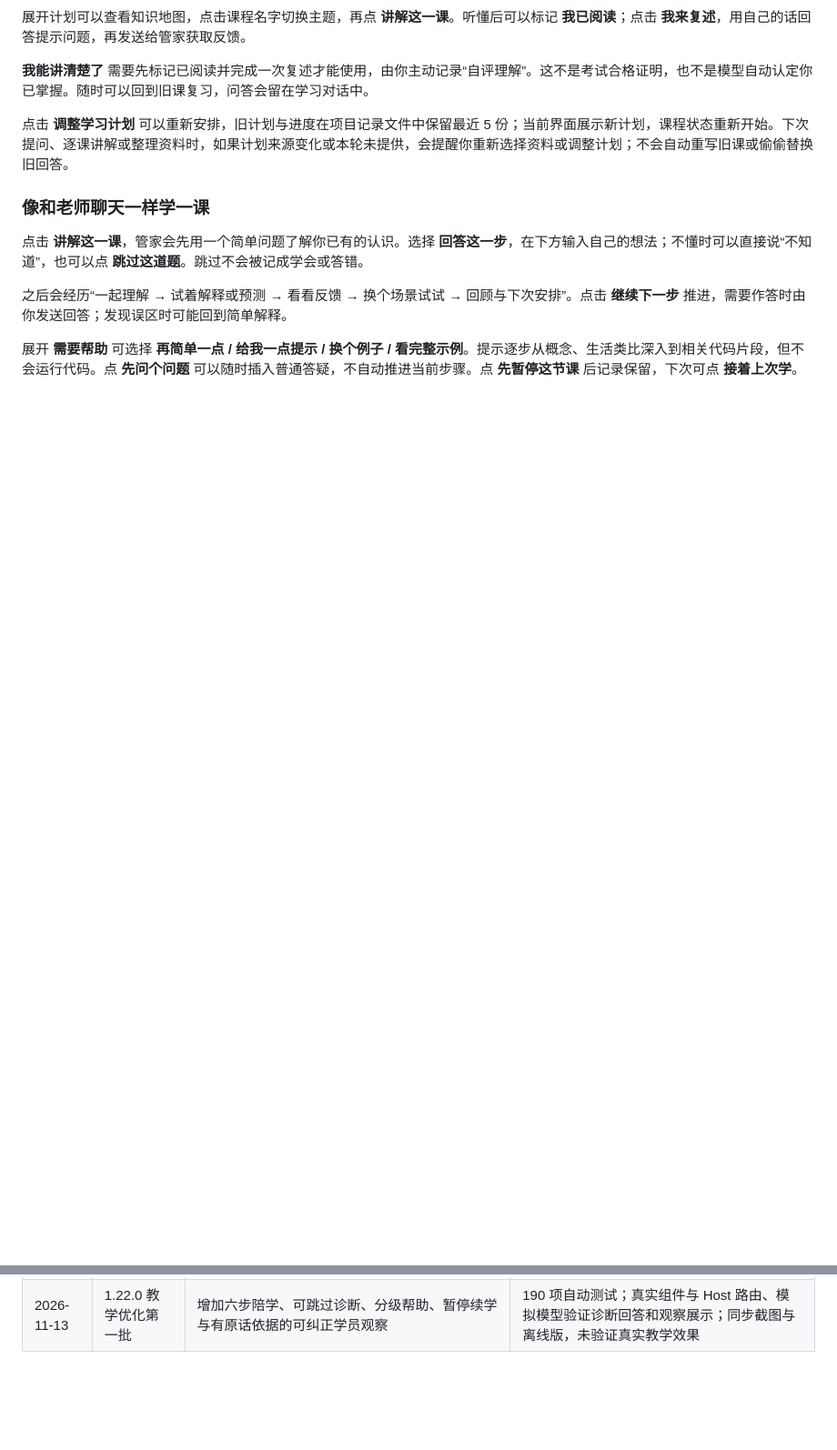
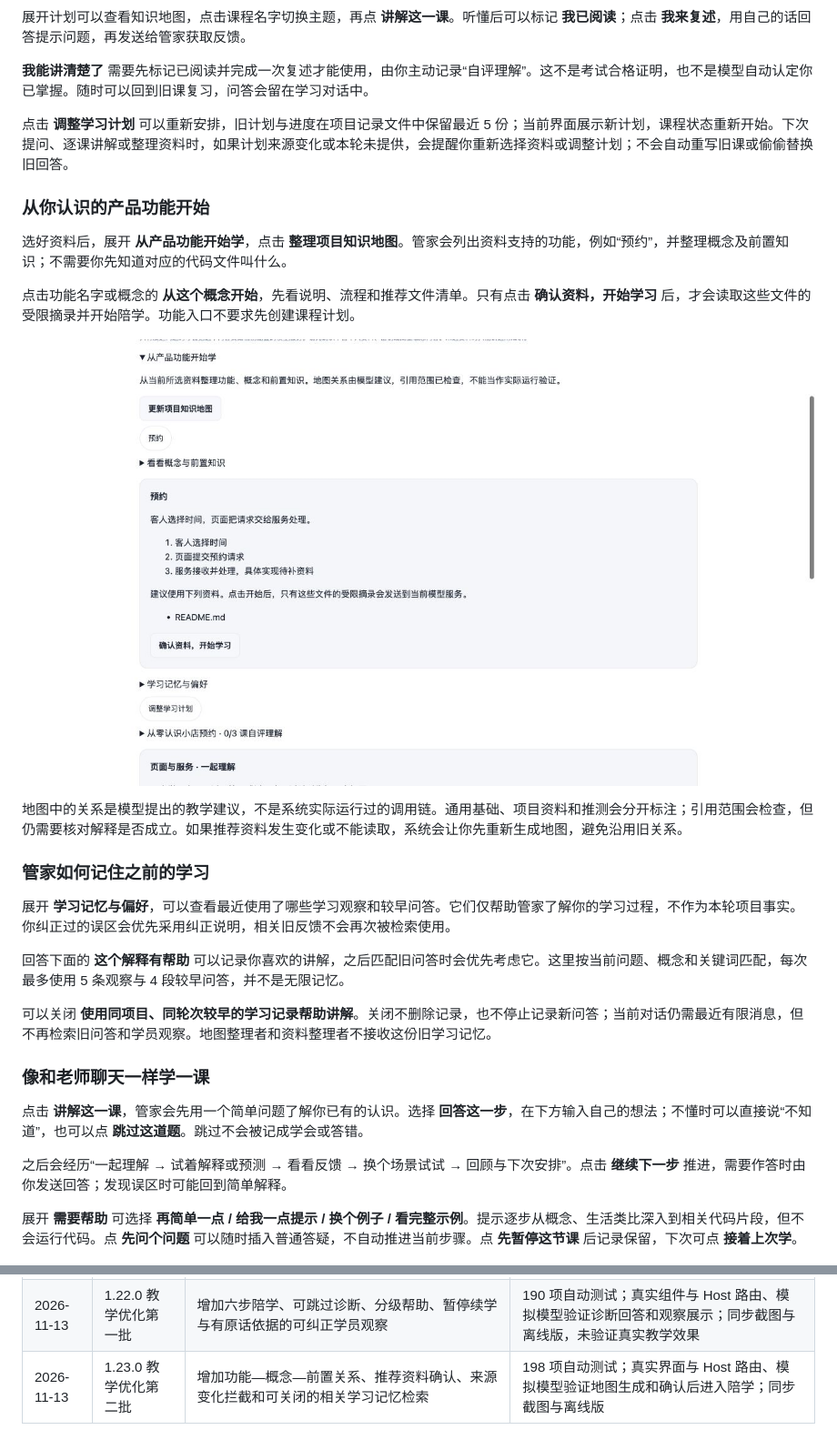
Before and after one commit to xinLing-10/dsh-workbench, a Markdown page: dsh-workbench/docs/manager-user-guide.md, 2 parts joined by grey strips. Shown at 91% size. Drawn GitHub-style; pictures changed too: dsh-workbench/docs/teaching-02-map.png (added); blank space fills up the shorter version.

```diff
--- a/dsh-workbench/docs/manager-user-guide.md
+++ b/dsh-workbench/docs/manager-user-guide.md
@@ -240,6 +240,24 @@
 
 点击 **调整学习计划** 可以重新安排，旧计划与进度在项目记录文件中保留最近 5 份；当前界面展示新计划，课程状态重新开始。下次提问、逐课讲解或整理资料时，如果计划来源变化或本轮未提供，会提醒你重新选择资料或调整计划；不会自动重写旧课或偷偷替换旧回答。
 
+### 从你认识的产品功能开始
+
+选好资料后，展开 **从产品功能开始学**，点击 **整理项目知识地图**。管家会列出资料支持的功能，例如“预约”，并整理概念及前置知识；不需要你先知道对应的代码文件叫什么。
+
+点击功能名字或概念的 **从这个概念开始**，先看说明、流程和推荐文件清单。只有点击 **确认资料，开始学习** 后，才会读取这些文件的受限摘录并开始陪学。功能入口不要求先创建课程计划。
+
+![功能学习入口：流程、推荐资料和确认（虚构项目、模拟模型）](teaching-02-map.png)
+
+地图中的关系是模型提出的教学建议，不是系统实际运行过的调用链。通用基础、项目资料和推测会分开标注；引用范围会检查，但仍需要核对解释是否成立。如果推荐资料发生变化或不能读取，系统会让你先重新生成地图，避免沿用旧关系。
+
+### 管家如何记住之前的学习
+
+展开 **学习记忆与偏好**，可以查看最近使用了哪些学习观察和较早问答。它们仅帮助管家了解你的学习过程，不作为本轮项目事实。你纠正过的误区会优先采用纠正说明，相关旧反馈不会再次被检索使用。
+
+回答下面的 **这个解释有帮助** 可以记录你喜欢的讲解，之后匹配旧问答时会优先考虑它。这里按当前问题、概念和关键词匹配，每次最多使用 5 条观察与 4 段较早问答，并不是无限记忆。
+
+可以关闭 **使用同项目、同轮次较早的学习记录帮助讲解**。关闭不删除记录，也不停止记录新问答；当前对话仍需最近有限消息，但不再检索旧问答和学员观察。地图整理者和资料整理者不接收这份旧学习记忆。
+
 ### 像和老师聊天一样学一课
 
 点击 **讲解这一课**，管家会先用一个简单问题了解你已有的认识。选择 **回答这一步**，在下方输入自己的想法；不懂时可以直接说“不知道”，也可以点 **跳过这道题**。跳过不会被记成学会或答错。
@@ -306,3 +324,4 @@
 | 2026-11-13 | 1.20.0 项目陪学第二批 | 逐个询问学习偏好、知识地图、课程目录、逐课讲解、复述反馈和独立自评进度；新增计划截图 | 176 项自动测试；隔离浏览器走通三问安排与阅读/复述入口，模型为模拟；重建离线版 |
 | 2026-11-13 | 1.21.0 项目陪学第三批 | 增加学习资料、术语词典、三种导出、明确确认后的学习副本编辑和只读反馈；更新五张学习截图及长页面滚动，长期问答自动归档并随资料导出 | 184 项自动测试；真实界面/Host 路由与模拟模型验证整理、7 文件 ZIP 完整性、副本保存不改原文件、桌面与 390px 滚动；重建离线版 |
 | 2026-11-13 | 1.22.0 教学优化第一批 | 增加六步陪学、可跳过诊断、分级帮助、暂停续学与有原话依据的可纠正学员观察 | 190 项自动测试；真实组件与 Host 路由、模拟模型验证诊断回答和观察展示；同步截图与离线版，未验证真实教学效果 |
+| 2026-11-13 | 1.23.0 教学优化第二批 | 增加功能—概念—前置关系、推荐资料确认、来源变化拦截和可关闭的相关学习记忆检索 | 198 项自动测试；真实界面与 Host 路由、模拟模型验证地图生成和确认后进入陪学；同步截图与离线版 |
```
Also changed, not shown: other parts of dsh-workbench/docs/manager-user-guide.md (+1 -1 lines), README.md (+3 -3 lines), dsh-workbench/docs/teaching-architecture.md (+5 -3 lines), 11 other files.
